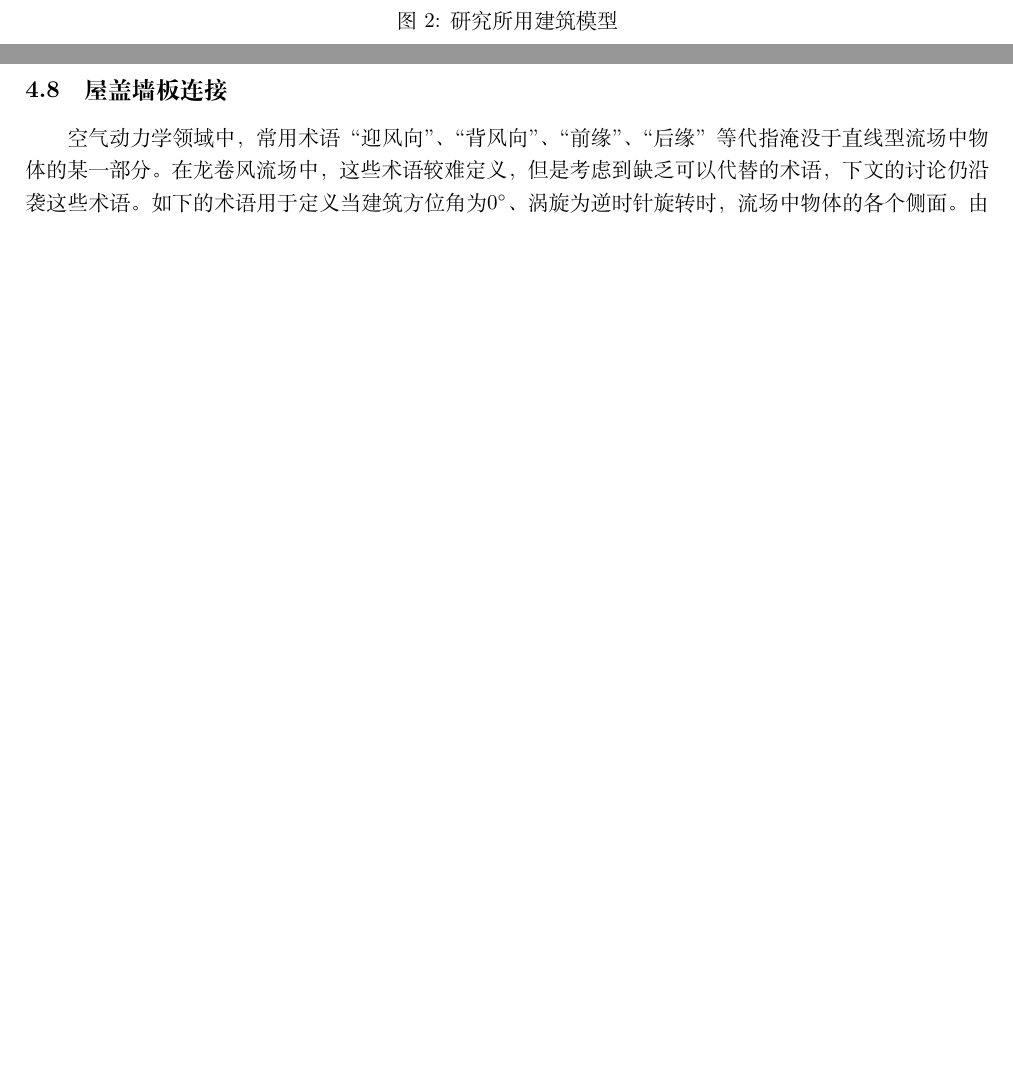
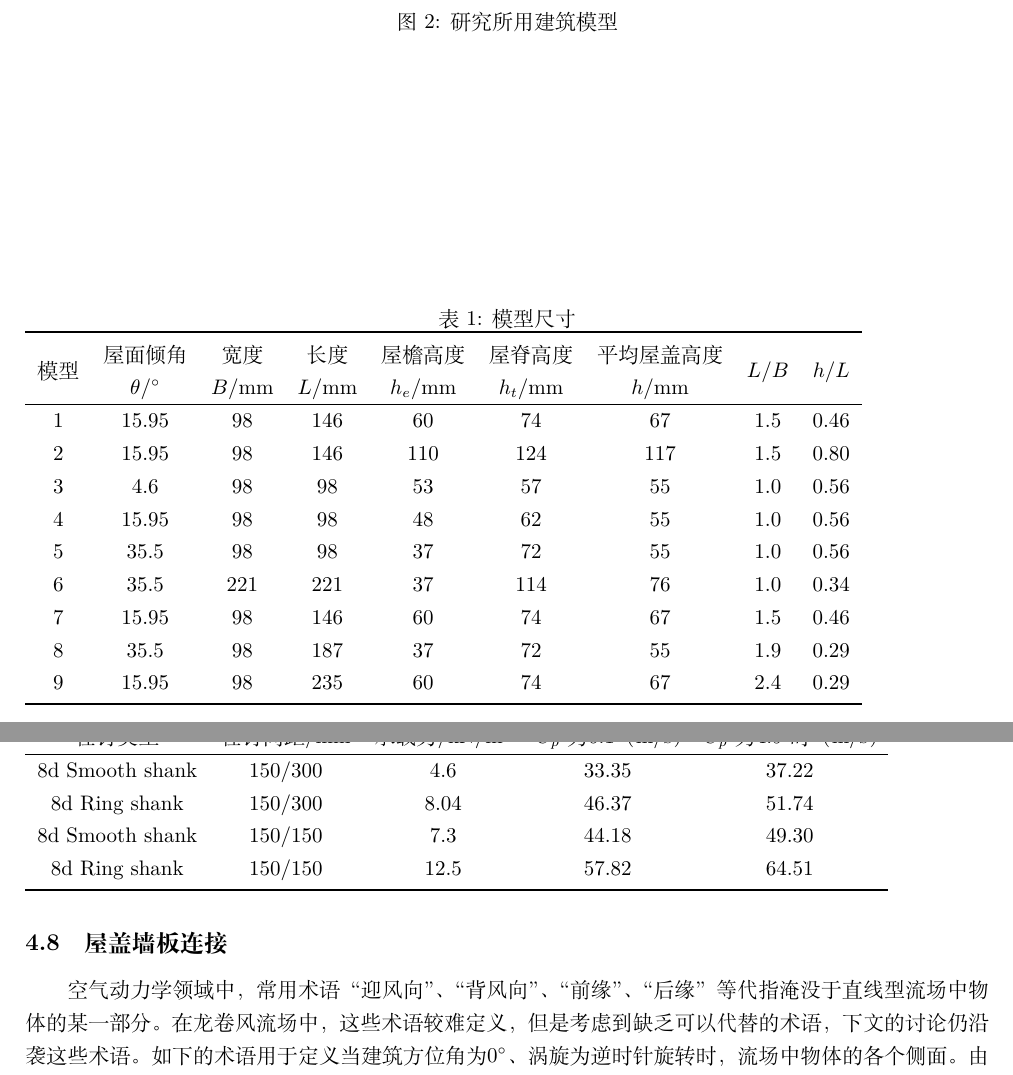
Before and after one commit to windstriver/tornado-thesis, a LaTeX document (translation/translation_geometry.tex, which reads translation/tab/table.csv, translation/tab/table2.csv): two parts of pages 4 and 10 of 14 before the commit and two parts of pages 4 and 11 of 14 after it, joined at a grey line, cut so that both start at the same text, the shorter picture padded with empty space. Compiled offline with XeLaTeX.

Commit message:
Add the table using csvsimple package

```diff
--- a/translation/tab/table.csv
+++ b/translation/tab/table.csv
@@ -5,3 +5,6 @@ Model,Roof pitch $theta$ (deg),Width $B$ (mm),Length $L$ (mm),Eave height $h_e$
 4,15.95,98,98,48,62,55,1.0,0.56
 5,35.5,98,98,37,72,55,1.0,0.56
 6,35.5,221,221,37,114,76,1.0,0.34
+7,15.95,98,146,60,74,67,1.5,0.46
+8,35.5,98,187,37,72,55,1.9,0.29
+9,15.95,98,235,60,74,67,2.4,0.29
--- a/translation/tab/table2.csv
+++ b/translation/tab/table2.csv
@@ -3,2 +1,3 @@ Table 2.
 Nail type,Nailing schedule (mm),Capacity (kN/m2),Velocity required for Cp=6.1 (m/s),Velocity required for Cp=4.9 (m/s)
 8d Smooth shank,150/300,4.6,33.35,37.22
+8d Ring shank,150/300,8.04,46.37,51.74
@@ -6,2 +4,2 @@ Nail type,Nailing schedule (mm),Capacity (kN/m2),Velocity required for Cp=6.1 (m
 8d Smooth shank,150/150,7.3,44.18,49.30
-8 d Ring shank,150/150,12.5,57.82,64.51
+8d Ring shank,150/150,12.5,57.82,64.51
--- a/translation/translation_geometry.tex
+++ b/translation/translation_geometry.tex
@@ -25,6 +25,7 @@
 \usepackage{graphicx}
 \usepackage{booktabs}
 \usepackage{csvsimple}
+\usepackage{multirow}
 \usepackage{siunitx}
 \usepackage{enumerate}
 \usepackage{amsmath}
@@ -161,10 +162,18 @@ $h/L$比值（\num{0.34}-\num{0.8}；其中$h$是平均屋盖高度），
 模型尺寸根据常规的简易房屋设计确定，并参考ASCE 7-10规范中图6-6\cite{american1994minimum}确定，该图将风压系数列成平均屋盖高度与建筑长度、风向和屋面倾角的比值间关系的表格。
 模型尺寸列于表\ref{tab:1}。
 
-\begin{table}\label{tab:1}
-\csvautobooktabular{./tab/table.csv}
+\begin{table}
+\label{tab:1}
+\caption{模型尺寸}
+\csvreader[tabular=ccccccccc,
+    respect backslash,
+    table head=\toprule \multirow{2}{*}{模型} & 屋面倾角 & 宽度 & 长度 & 屋檐高度 & 屋脊高度 & 平均屋盖高度 & \multirow{2}{*}{$L/B$} & \multirow{2}{*}{$h/L$} \\
+        & $\theta$/\SI{}{\degree} & $B$/\SI{}{mm} & $L$/\SI{}{mm} & $h_e$/\SI{}{mm} & $h_t$/\SI{}{mm} & $h$/\SI{}{mm} &  & \\\hline,
+    table foot=\bottomrule,
+  ]
+  {./tab/table.csv}{}
+  {\csvcoli & \csvcolii & \csvcoliii & \csvcoliv & \csvcolv & \csvcolvi & \csvcolvii & \csvcolviii & \csvcolix}
 \end{table}
-
 
 \subsection{量测仪器}
 对于静止龙卷风，采用Cobra探头（多孔探头，TFI\textregistered ）测量风速，采样频率为\SI{78.1}{Hz}，采样时间为\SI{26}{s}。
@@ -418,3 +430,12 @@ C_p=\frac{P_i}{(1/2) \rho V_H^2}
+\csvreader[tabular=ccccc,
+    respect backslash,
+    table head = \toprule 栓钉类型 & 栓钉间距/\SI{}{mm} & 承载力/\SI{}{\kilo\newton/\meter\squared} & $ C_{p}$为\num{6.1}（\SI{}{m/s}） & $ C_p $为\num{4.9}时（\SI{}{m/s}） \\\hline,
+    table foot=\bottomrule,
+  ]
+  {./tab/table2.csv}{}
+  {\csvcoli & \csvcolii & \csvcoliii & \csvcoliv & \csvcolv }
+\end{table}
+
 
 \subsection{屋盖与墙的连接}
 为了获得足尺屋盖和墙连接的反应，模拟龙卷风的最大水平速度放大到足尺龙卷风风速\SI{74}{m/s}，
```
Also changed, not shown: translation/translation_geometry.pdf, translation/tab/table.csv (5 more changed lines), translation/tab/table2.csv (3 more changed lines), translation/translation_geometry.tex (5 more changed lines).
